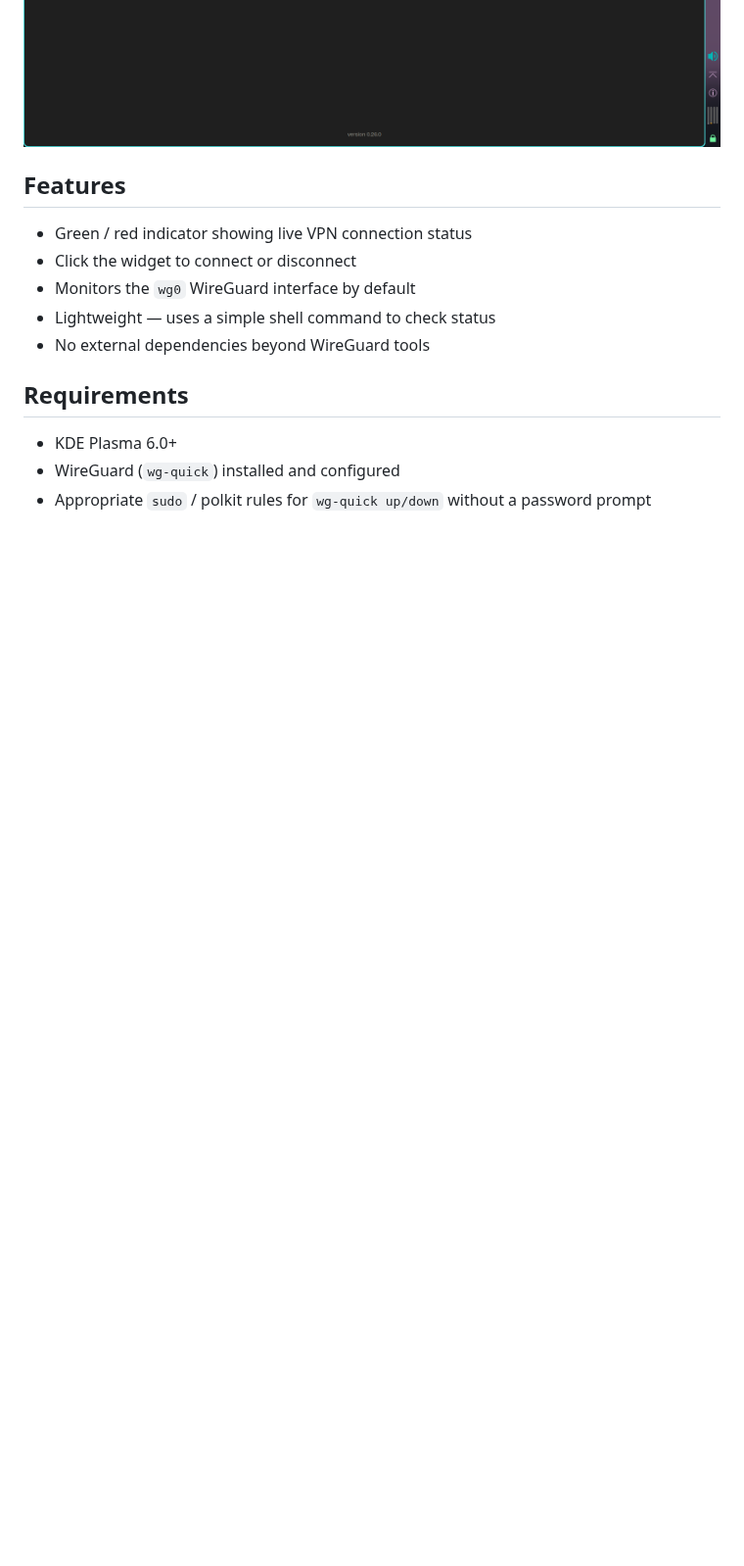
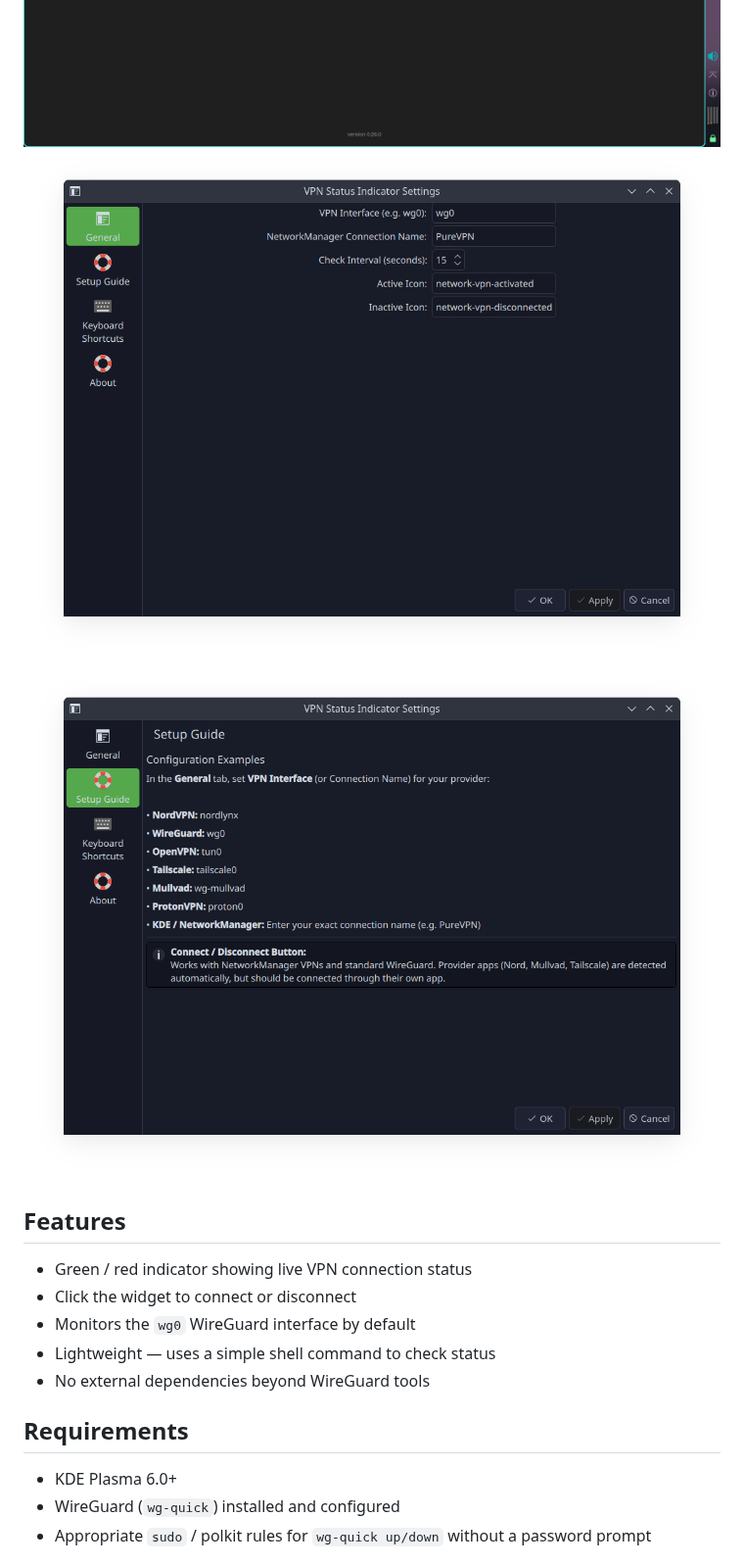
Before and after one commit to PlasmaDrifter/Widget-vpnindicator, a Markdown page: README.md, the part around the change. Shown at 98% size. GitHub-like rendering; pictures changed too: Screenshot_20260922_172746.png (added), Screenshot_20260922_172756.png (added); blank space fills up the shorter version.

Commit message:
docs: add settings and setup guide screenshots to README

```diff
--- a/README.md
+++ b/README.md
@@ -7,6 +7,8 @@ A KDE Plasma panel widget that shows whether your VPN (WireGuard `wg0` / PureVPN
 
 ![vpnindicator](Screenshot_20260922_172359.png)
 ![vpnindicator](Screenshot_20260922_172336.png)
+![vpnindicator](Screenshot_20260922_172746.png)
+![vpnindicator](Screenshot_20260922_172756.png)
 
 ## Features
 
```
